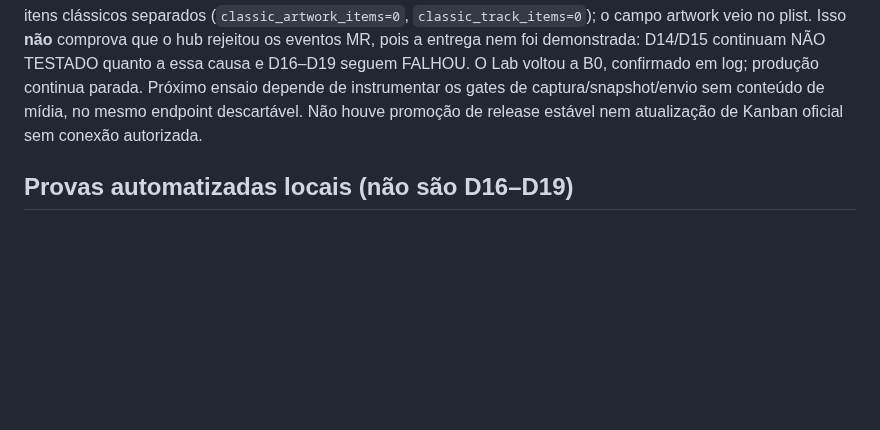
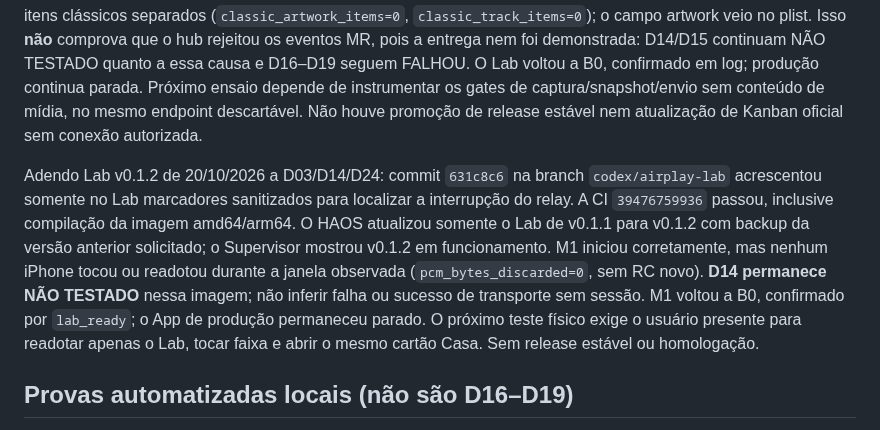
Before and after one commit to aoliveira07/tecnohead-multimidia, a Markdown page: docs/MEDIAREMOTE_D01_D24.md, the part around the change. GitHub-like rendering; blank space fills up the shorter version.

```diff
--- a/docs/MEDIAREMOTE_D01_D24.md
+++ b/docs/MEDIAREMOTE_D01_D24.md
@@ -49,6 +49,8 @@ Adendo Lab B0/M1 de 20/10/2026 a D12–D19: o App de produção foi parado, sem
 
 Adendo Lab M3 de 20/10/2026 a D08/D12–D19: Lab v0.1.1 instalado e executado com metadados clássicos solicitados **e** relay RC ligado. Após readopção exclusiva do Lab, o usuário confirmou **“Controles não disponíveis”** no próprio cartão Casa durante Apple Music. O Lab recebeu 3 Now Playing e 4 SupportedCommands; o maior plist Now Playing foi 237.231 bytes e o maior SupportedCommands 7.775 bytes (abaixo dos limites do patch), com campos de título/arte presentes. Registrou 2 conexões RC e resposta válida para `updateInfo`, `flags=0x20404` durante áudio, mas **nenhum marcador de envio/ACK de Now Playing ou comandos**. O emissor não forneceu itens clássicos separados (`classic_artwork_items=0`, `classic_track_items=0`); o campo artwork veio no plist. Isso **não** comprova que o hub rejeitou os eventos MR, pois a entrega nem foi demonstrada: D14/D15 continuam NÃO TESTADO quanto a essa causa e D16–D19 seguem FALHOU. O Lab voltou a B0, confirmado em log; produção continua parada. Próximo ensaio depende de instrumentar os gates de captura/snapshot/envio sem conteúdo de mídia, no mesmo endpoint descartável. Não houve promoção de release estável nem atualização de Kanban oficial sem conexão autorizada.
 
+Adendo Lab v0.1.2 de 20/10/2026 a D03/D14/D24: commit `631c8c6` na branch `codex/airplay-lab` acrescentou somente no Lab marcadores sanitizados para localizar a interrupção do relay. A CI `39476759936` passou, inclusive compilação da imagem amd64/arm64. O HAOS atualizou somente o Lab de v0.1.1 para v0.1.2 com backup da versão anterior solicitado; o Supervisor mostrou v0.1.2 em funcionamento. M1 iniciou corretamente, mas nenhum iPhone tocou ou readotou durante a janela observada (`pcm_bytes_discarded=0`, sem RC novo). **D14 permanece NÃO TESTADO** nessa imagem; não inferir falha ou sucesso de transporte sem sessão. M1 voltou a B0, confirmado por `lab_ready`; o App de produção permaneceu parado. O próximo teste físico exige o usuário presente para readotar apenas o Lab, tocar faixa e abrir o mesmo cartão Casa. Sem release estável ou homologação.
+
 ## Provas automatizadas locais (não são D16–D19)
 
 `python -m pytest -q` em `tecnohead_multimidia`: **50 passed, 1 skipped** na RC5; Ruff, auditoria, CI e build multi-arquitetura passaram. Os testes novos reproduzem o enquadramento real do pipe (`Base64</data></item>` sem quebra), além de `copl`, privacidade, flag desligada por padrão, continuidade de `pvol` após item volumoso ou falha da sonda, isolamento por zona dos marcadores RC e seleção de metadados clássicos em uma única zona. Os testes automatizados não substituem iPhone, hub, HAOS ou amplificador físico.
```
Also changed, not shown: docs/AIRPLAY_TRIAL_LAB.md (+13 -0 lines).
